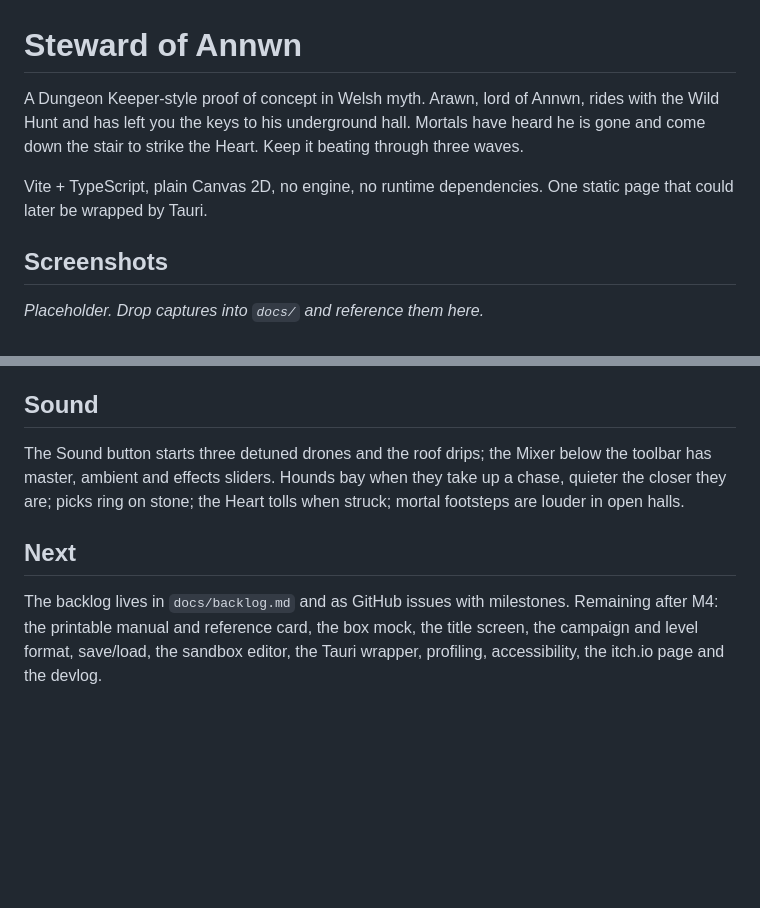
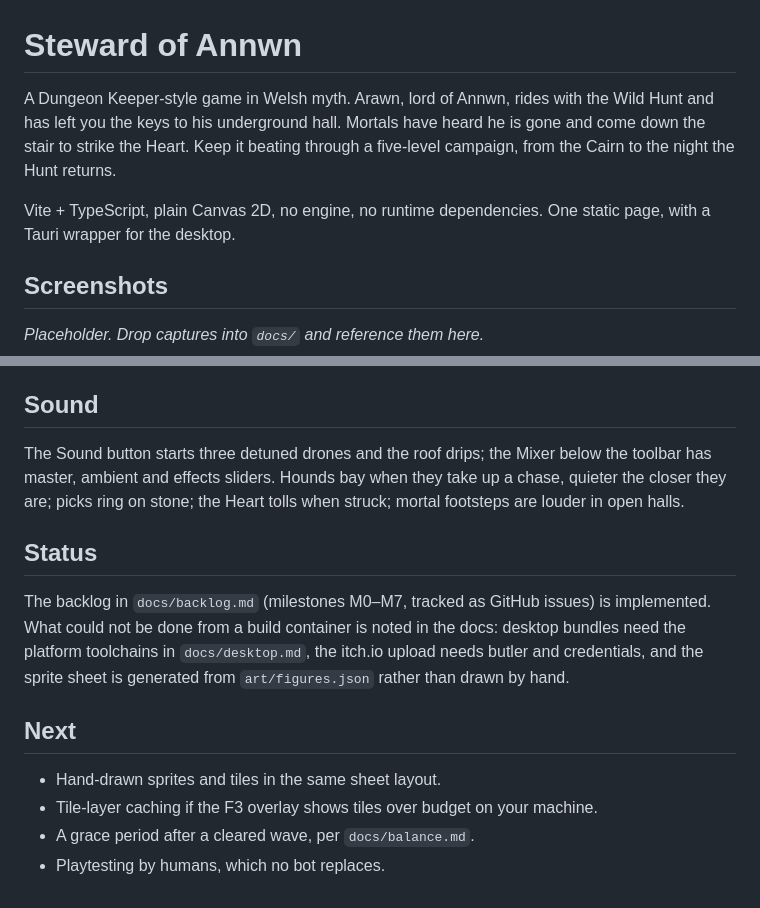
Before and after one commit to dataGriff/cymru-dungeon-keeper, a Markdown page: README.md, 2 parts joined by grey strips. Rendered like a GitHub page; blank space fills up the shorter version.

```diff
--- a/README.md
+++ b/README.md
@@ -1,8 +1,8 @@
 # Steward of Annwn
 
-A Dungeon Keeper-style proof of concept in Welsh myth. Arawn, lord of Annwn, rides with the Wild Hunt and has left you the keys to his underground hall. Mortals have heard he is gone and come down the stair to strike the Heart. Keep it beating through three waves.
+A Dungeon Keeper-style game in Welsh myth. Arawn, lord of Annwn, rides with the Wild Hunt and has left you the keys to his underground hall. Mortals have heard he is gone and come down the stair to strike the Heart. Keep it beating through a five-level campaign, from the Cairn to the night the Hunt returns.
 
-Vite + TypeScript, plain Canvas 2D, no engine, no runtime dependencies. One static page that could later be wrapped by Tauri.
+Vite + TypeScript, plain Canvas 2D, no engine, no runtime dependencies. One static page, with a Tauri wrapper for the desktop.
 
 ## Screenshots
 
@@ -66,10 +80,17 @@ below the toolbar has master, ambient and effects sliders. Hounds bay when
 they take up a chase, quieter the closer they are; picks ring on stone;
 the Heart tolls when struck; mortal footsteps are louder in open halls.
 
+## Status
+
+The backlog in `docs/backlog.md` (milestones M0–M7, tracked as GitHub
+issues) is implemented. What could not be done from a build container is
+noted in the docs: desktop bundles need the platform toolchains in
+`docs/desktop.md`, the itch.io upload needs butler and credentials, and the
+sprite sheet is generated from `art/figures.json` rather than drawn by hand.
+
 ## Next
 
-The backlog lives in `docs/backlog.md` and as GitHub issues with milestones.
-Remaining after M4: the printable manual and reference card, the box mock,
-the title screen, the campaign and level format, save/load, the sandbox
-editor, the Tauri wrapper, profiling, accessibility, the itch.io page and
-the devlog.
+- Hand-drawn sprites and tiles in the same sheet layout.
+- Tile-layer caching if the F3 overlay shows tiles over budget on your machine.
+- A grace period after a cleared wave, per `docs/balance.md`.
+- Playtesting by humans, which no bot replaces.
```
Also changed, not shown: other parts of README.md (+30 -16 lines).
